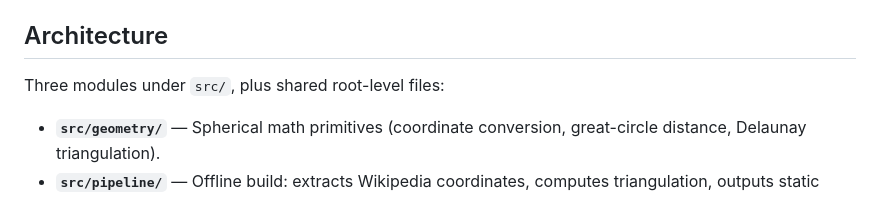
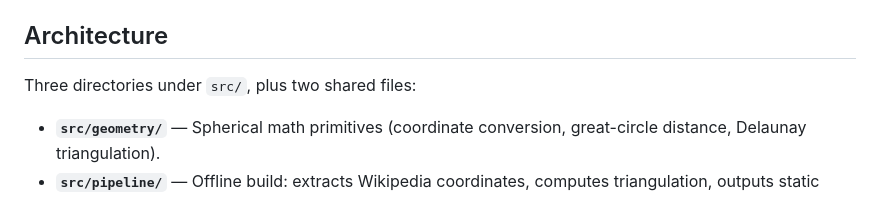
Before and after one commit to ChrisSteinbach/tour-guide, a Markdown page: CLAUDE.md, the part around the change. Rendered like a GitHub page.

Commit message:
Fix inaccurate "three modules" framing in CLAUDE.md Architecture section
The intro said "Three modules" but listed three directories plus two shared
files. Changed to "Three directories under src/, plus two shared files."

Closes tour-guide-ub5j

Co-Authored-By: Claude Opus 4.6 <noreply@anthropic.com>

```diff
--- a/CLAUDE.md
+++ b/CLAUDE.md
@@ -30,7 +30,7 @@ Husky runs lint-staged on every commit, auto-fixing ESLint and Prettier issues o
 
 ## Architecture
 
-Three modules under `src/`, plus shared root-level files:
+Three directories under `src/`, plus two shared files:
 
 - **`src/geometry/`** — Spherical math primitives (coordinate conversion, great-circle distance, Delaunay triangulation).
 - **`src/pipeline/`** — Offline build: extracts Wikipedia coordinates, computes triangulation, outputs static tiles. Run via `tsx`.
```
